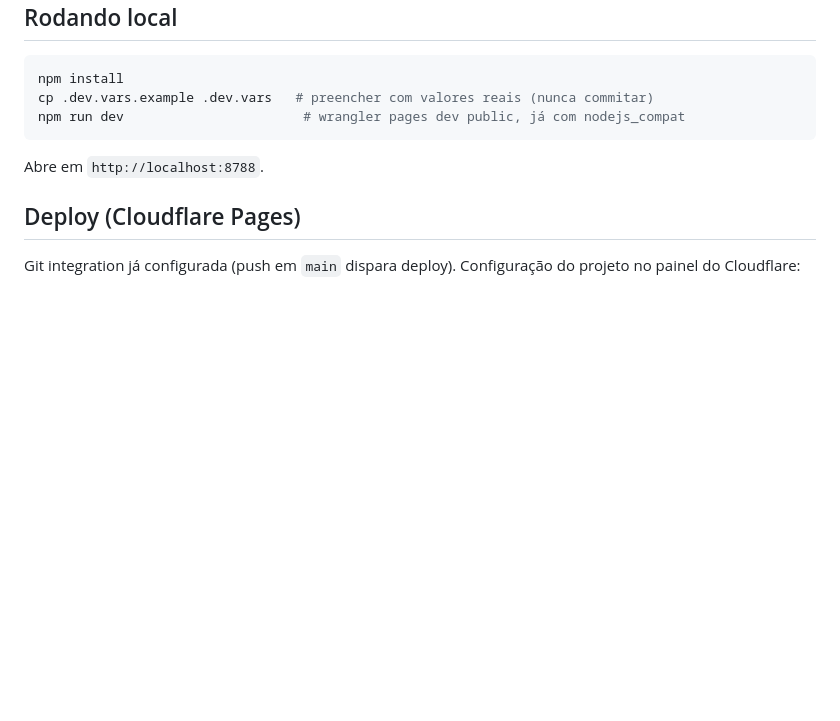
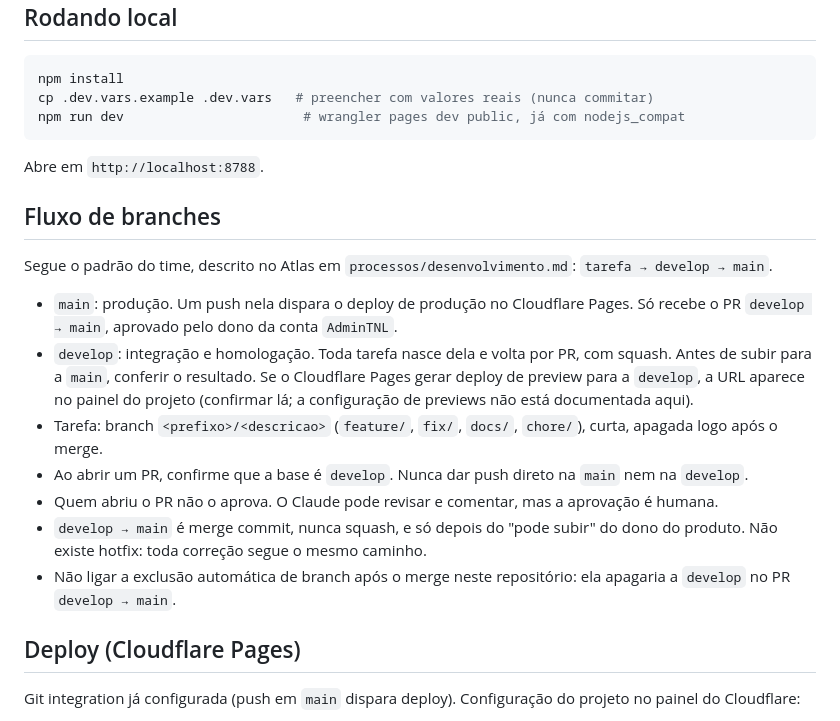
Before and after one commit to AdminTNL/dashboard-comunidades, a Markdown page: CLAUDE.md, the part around the change. GitHub-like rendering; blank space fills up the shorter version.

Commit message:
docs: documenta o fluxo de branches com develop
Adiciona ao CLAUDE.md a seção "Fluxo de branches" (tarefa → develop →
main), seguindo o padrão do time descrito no Atlas.

Co-Authored-By: Claude Sonnet 5.5 <noreply@anthropic.com>

````diff
--- a/CLAUDE.md
+++ b/CLAUDE.md
@@ -229,6 +229,27 @@ npm run dev                       # wrangler pages dev public, já com nodejs_co
 ```
 Abre em `http://localhost:8788`.
 
+## Fluxo de branches
+
+Segue o padrão do time, descrito no Atlas em `processos/desenvolvimento.md`:
+`tarefa → develop → main`.
+
+- `main`: produção. Um push nela dispara o deploy de produção no Cloudflare Pages.
+  Só recebe o PR `develop → main`, aprovado pelo dono da conta `AdminTNL`.
+- `develop`: integração e homologação. Toda tarefa nasce dela e volta por PR, com
+  squash. Antes de subir para a `main`, conferir o resultado. Se o Cloudflare Pages gerar
+  deploy de preview para a `develop`, a URL aparece no painel do projeto (confirmar lá;
+  a configuração de previews não está documentada aqui).
+- Tarefa: branch `<prefixo>/<descricao>` (`feature/`, `fix/`, `docs/`, `chore/`), curta,
+  apagada logo após o merge.
+- Ao abrir um PR, confirme que a base é `develop`. Nunca dar push direto na `main` nem na
+  `develop`.
+- Quem abriu o PR não o aprova. O Claude pode revisar e comentar, mas a aprovação é humana.
+- `develop → main` é merge commit, nunca squash, e só depois do "pode subir" do dono do
+  produto. Não existe hotfix: toda correção segue o mesmo caminho.
+- Não ligar a exclusão automática de branch após o merge neste repositório: ela apagaria a
+  `develop` no PR `develop → main`.
+
 ## Deploy (Cloudflare Pages)
 
 Git integration já configurada (push em `main` dispara deploy). Configuração
````
